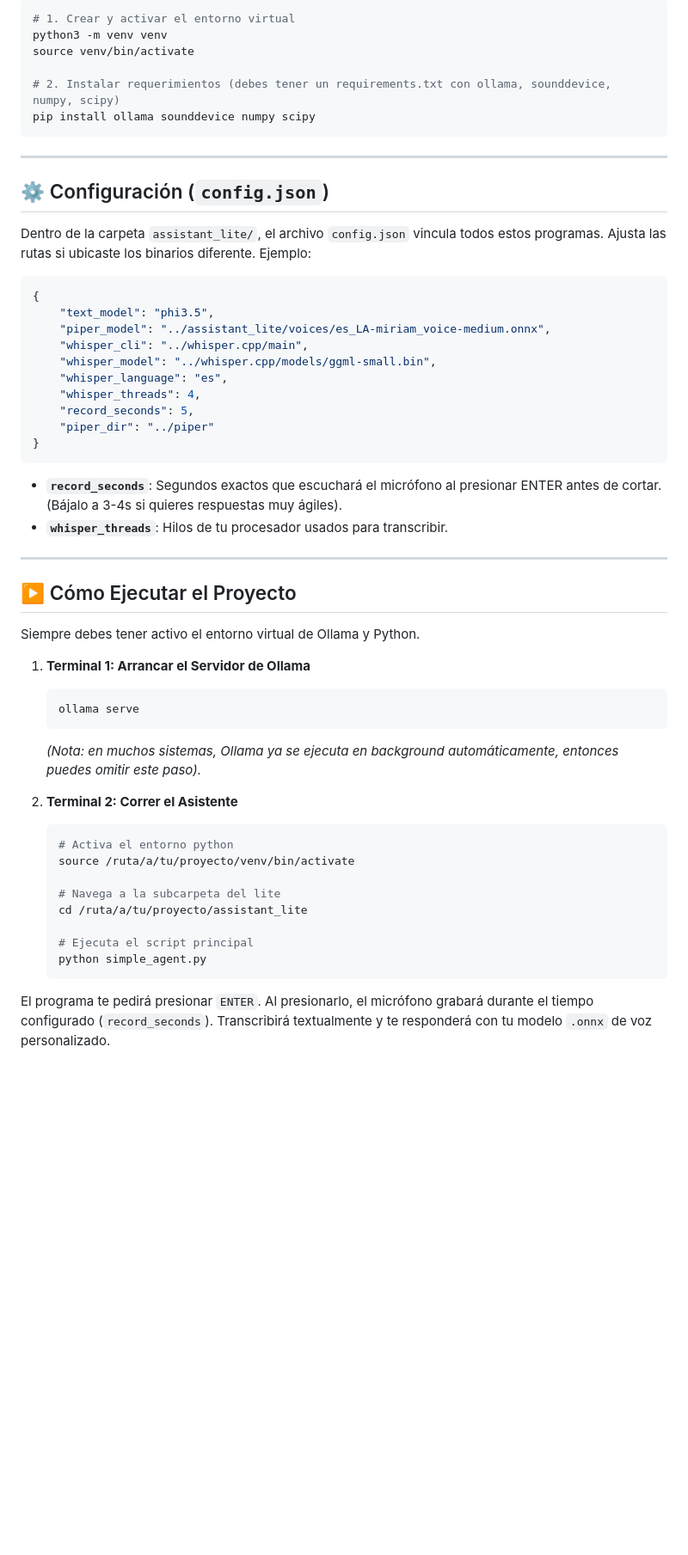
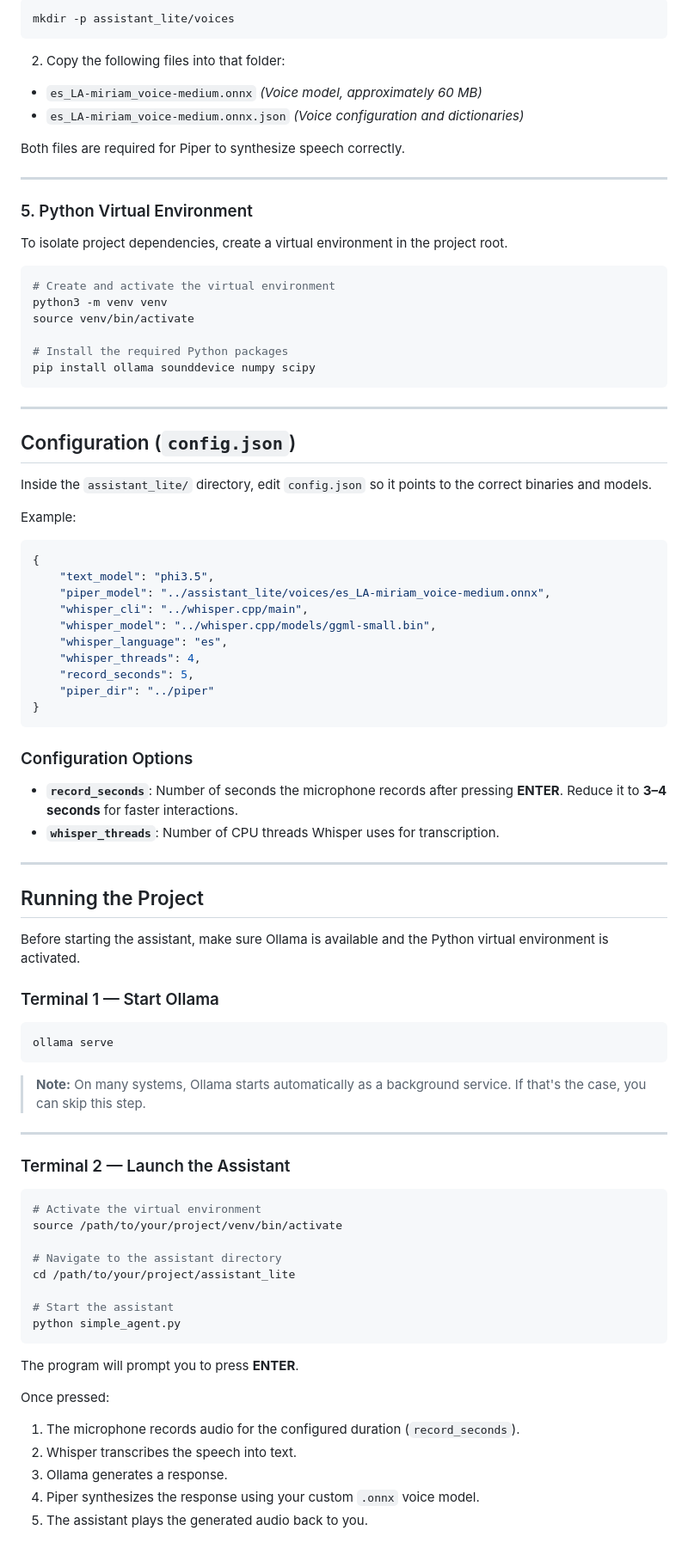
Before and after one commit to Juan-Rpenuela/ChatBotECI, a Markdown page: README.md, the part around one of its changes. Shown at 86% size. GitHub-like rendering; blank space fills up the shorter version.

````diff
--- a/README.md
+++ b/README.md
@@ -84,18 +88,37 @@ Para encapsular las dependencias, usaremos un entorno virtual en la raíz del pr
 
 ```bash
-# 1. Crear y activar el entorno virtual
+mkdir -p assistant_lite/voices
+```
+
+2. Copy the following files into that folder:
+
+* `es_LA-miriam_voice-medium.onnx` *(Voice model, approximately 60 MB)*
+* `es_LA-miriam_voice-medium.onnx.json` *(Voice configuration and dictionaries)*
+
+Both files are required for Piper to synthesize speech correctly.
+
+---
+
+### 5. Python Virtual Environment
+
+To isolate project dependencies, create a virtual environment in the project root.
+
+```bash
+# Create and activate the virtual environment
 python3 -m venv venv
 source venv/bin/activate
 
-# 2. Instalar requerimientos (debes tener un requirements.txt con ollama, sounddevice, numpy, scipy)
+# Install the required Python packages
 pip install ollama sounddevice numpy scipy
 ```
 
 ---
 
-## ⚙️ Configuración (`config.json`)
+## Configuration (`config.json`)
 
-Dentro de la carpeta `assistant_lite/`, el archivo `config.json` vincula todos estos programas. Ajusta las rutas si ubicaste los binarios diferente. Ejemplo:
+Inside the `assistant_lite/` directory, edit `config.json` so it points to the correct binaries and models.
+
+Example:
 
 ```json
 {
@@ -110,31 +133,46 @@ Dentro de la carpeta `assistant_lite/`, el archivo `config.json` vincula todos e
 }
 ```
 
-- **`record_seconds`**: Segundos exactos que escuchará el micrófono al presionar ENTER antes de cortar. (Bájalo a 3-4s si quieres respuestas muy ágiles).
-- **`whisper_threads`**: Hilos de tu procesador usados para transcribir.
+### Configuration Options
+
+* **`record_seconds`**: Number of seconds the microphone records after pressing **ENTER**. Reduce it to **3–4 seconds** for faster interactions.
+* **`whisper_threads`**: Number of CPU threads Whisper uses for transcription.
 
 ---
 
-## ▶️ Cómo Ejecutar el Proyecto
+## Running the Project
 
-Siempre debes tener activo el entorno virtual de Ollama y Python.
+Before starting the assistant, make sure Ollama is available and the Python virtual environment is activated.
 
-1. **Terminal 1: Arrancar el Servidor de Ollama**
-   ```bash
-   ollama serve
-   ```
-   *(Nota: en muchos sistemas, Ollama ya se ejecuta en background automáticamente, entonces puedes omitir este paso).*
+### Terminal 1 — Start Ollama
 
-2. **Terminal 2: Correr el Asistente**
-   ```bash
-   # Activa el entorno python
-   source /ruta/a/tu/proyecto/venv/bin/activate
+```bash
+ollama serve
+```
 
-   # Navega a la subcarpeta del lite
-   cd /ruta/a/tu/proyecto/assistant_lite
+> **Note:** On many systems, Ollama starts automatically as a background service. If that's the case, you can skip this step.
 
-   # Ejecuta el script principal
-   python simple_agent.py
-   ```
+---
 
-El programa te pedirá presionar `ENTER`. Al presionarlo, el micrófono grabará durante el tiempo configurado (`record_seconds`). Transcribirá textualmente y te responderá con tu modelo `.onnx` de voz personalizado.
+### Terminal 2 — Launch the Assistant
+
+```bash
+# Activate the virtual environment
+source /path/to/your/project/venv/bin/activate
+
+# Navigate to the assistant directory
+cd /path/to/your/project/assistant_lite
+
+# Start the assistant
+python simple_agent.py
+```
+
+The program will prompt you to press **ENTER**.
+
+Once pressed:
+
+1. The microphone records audio for the configured duration (`record_seconds`).
+2. Whisper transcribes the speech into text.
+3. Ollama generates a response.
+4. Piper synthesizes the response using your custom `.onnx` voice model.
+5. The assistant plays the generated audio back to you.
````
Also changed, not shown: other parts of README.md (+38 -34 lines).
